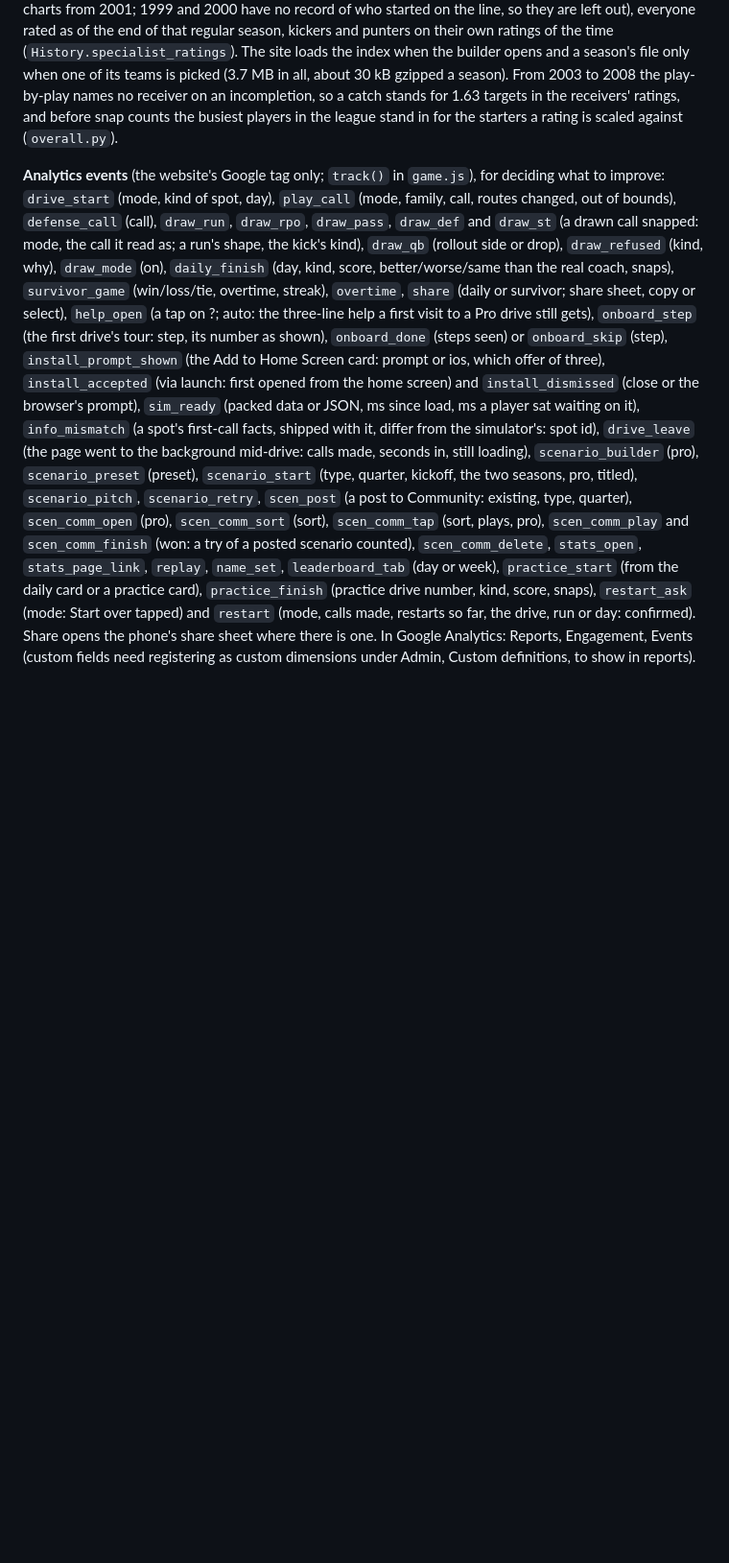
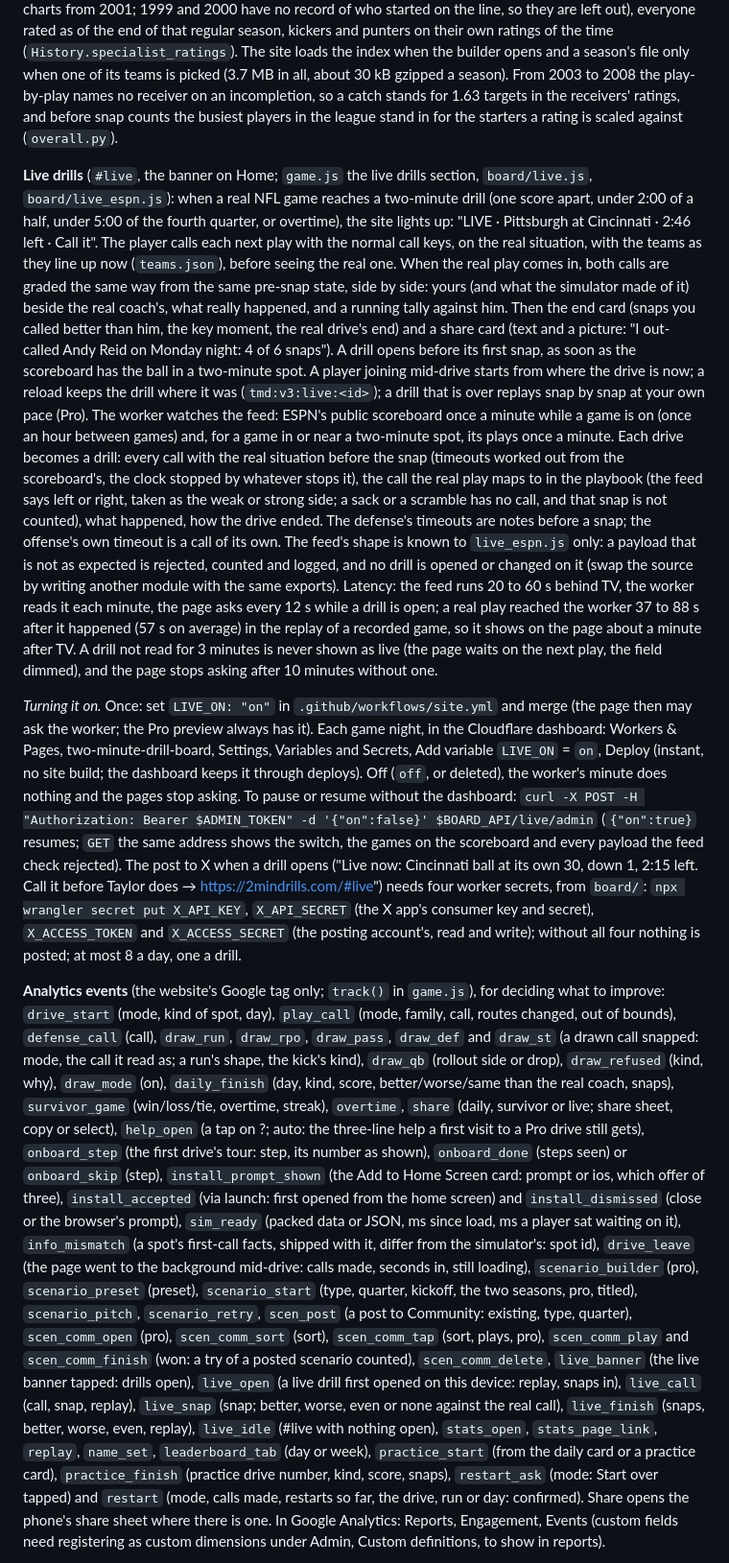
Before and after one commit to meashton87-sudo/Poly-mm, a Markdown page: nfl-time-management/README.md, the part around the change. Shown at 96% size. GitHub-like rendering; blank space fills up the shorter version.

Commit message:
Live Drills: how it works, how to turn it on for a game night, the X secrets
README: the feature, the watcher and its latency (a play reached the worker 37-88 s after it happened in the
replay), the switch (site.yml LIVE_ON once; the worker's LIVE_ON variable in the dashboard each game night, or POST
/live/admin), the four X secrets, the analytics events. CLAUDE.md: the rules that keep it honest.

Co-Authored-By: Claude Opus 5.5 <noreply@anthropic.com>
Claude-Session: https://claude.ai/code/session_013B7agMisSsirUrdiKtbxa2

```diff
--- a/nfl-time-management/README.md
+++ b/nfl-time-management/README.md
@@ -486,12 +486,46 @@ season). From 2003 to 2008 the play-by-play names no receiver on an incompletion
 receivers' ratings, and before snap counts the busiest players in the league stand in for the starters a rating is
 scaled against (`overall.py`).
 
+**Live drills** (`#live`, the banner on Home; `game.js` the live drills section, `board/live.js`,
+`board/live_espn.js`): when a real NFL game reaches a two-minute drill (one score apart, under 2:00 of a half, under
+5:00 of the fourth quarter, or overtime), the site lights up: "LIVE · Pittsburgh at Cincinnati · 2:46 left · Call it".
+The player calls each next play with the normal call keys, on the real situation, with the teams as they line up now
+(`teams.json`), before seeing the real one. When the real play comes in, both calls are graded the same way from the
+same pre-snap state, side by side: yours (and what the simulator made of it) beside the real coach's, what really
+happened, and a running tally against him. Then the end card (snaps you called better than him, the key moment, the
+real drive's end) and a share card (text and a picture: "I out-called Andy Reid on Monday night: 4 of 6 snaps").
+A drill opens before its first snap, as soon as the scoreboard has the ball in a two-minute spot. A player joining
+mid-drive starts from where the drive is now; a reload keeps the drill where it was (`tmd:v3:live:<id>`); a drill that
+is over replays snap by snap at your own pace (Pro). The worker watches the feed: ESPN's public scoreboard once a minute
+while a game is on (once an hour between games) and, for a game in or near a two-minute spot, its plays once a minute.
+Each drive becomes a drill: every call with the real situation before the snap (timeouts worked out from the
+scoreboard's, the clock stopped by whatever stops it), the call the real play maps to in the playbook (the feed says
+left or right, taken as the weak or strong side; a sack or a scramble has no call, and that snap is not counted), what
+happened, how the drive ended. The defense's timeouts are notes before a snap; the offense's own timeout is a call of
+its own. The feed's shape is known to `live_espn.js` only: a payload that is not as expected is rejected, counted and
+logged, and no drill is opened or changed on it (swap the source by writing another module with the same exports).
+Latency: the feed runs 20 to 60 s behind TV, the worker reads it each minute, the page asks every 12 s while a drill is
+open; a real play reached the worker 37 to 88 s after it happened (57 s on average) in the replay of a recorded game,
+so it shows on the page about a minute after TV. A drill not read for 3 minutes is never shown as live (the page waits
+on the next play, the field dimmed), and the page stops asking after 10 minutes without one.
+
+*Turning it on.* Once: set `LIVE_ON: "on"` in `.github/workflows/site.yml` and merge (the page then may ask the worker;
+the Pro preview always has it). Each game night, in the Cloudflare dashboard: Workers & Pages, two-minute-drill-board,
+Settings, Variables and Secrets, Add variable `LIVE_ON` = `on`, Deploy (instant, no site build; the dashboard keeps it
+through deploys). Off (`off`, or deleted), the worker's minute does nothing and the pages stop asking. To pause or
+resume without the dashboard: `curl -X POST -H "Authorization: Bearer $ADMIN_TOKEN" -d '{"on":false}' $BOARD_API/live/admin`
+(`{"on":true}` resumes; `GET` the same address shows the switch, the games on the scoreboard and every payload the feed
+check rejected). The post to X when a drill opens ("Live now: Cincinnati ball at its own 30, down 1, 2:15 left. Call it
+before Taylor does → https://2mindrills.com/#live") needs four worker secrets, from `board/`: `npx wrangler secret put
+X_API_KEY`, `X_API_SECRET` (the X app's consumer key and secret), `X_ACCESS_TOKEN` and `X_ACCESS_SECRET` (the posting
+account's, read and write); without all four nothing is posted; at most 8 a day, one a drill.
+
 **Analytics events** (the website's Google tag only; `track()` in `game.js`), for deciding what to improve:
 `drive_start` (mode, kind of spot, day), `play_call` (mode, family, call, routes changed, out of bounds),
 `defense_call` (call), `draw_run`, `draw_rpo`, `draw_pass`, `draw_def` and `draw_st` (a drawn call snapped: mode, the call
 it read as; a run's shape, the kick's kind), `draw_qb` (rollout side or drop), `draw_refused` (kind, why), `draw_mode`
 (on), `daily_finish` (day, kind, score, better/worse/same than the real coach, snaps),
-`survivor_game` (win/loss/tie, overtime, streak), `overtime`, `share` (daily or survivor; share sheet, copy or
+`survivor_game` (win/loss/tie, overtime, streak), `overtime`, `share` (daily, survivor or live; share sheet, copy or
 select), `help_open` (a tap on ?; auto: the three-line help a first visit to a Pro drive still gets),
 `onboard_step` (the first drive's tour: step, its number as shown), `onboard_done` (steps seen) or `onboard_skip`
 (step), `install_prompt_shown` (the Add to Home Screen card: prompt or ios, which offer of three),
@@ -501,7 +535,9 @@ sat waiting on it), `info_mismatch` (a spot's first-call facts, shipped with it,
 loading), `scenario_builder` (pro), `scenario_preset` (preset), `scenario_start` (type, quarter, kickoff, the two seasons, pro, titled),
 `scenario_pitch`, `scenario_retry`, `scen_post` (a post to Community: existing, type, quarter), `scen_comm_open` (pro),
 `scen_comm_sort` (sort), `scen_comm_tap` (sort, plays, pro), `scen_comm_play` and `scen_comm_finish` (won: a try of a
-posted scenario counted), `scen_comm_delete`, `stats_open`, `stats_page_link`, `replay`, `name_set`, `leaderboard_tab` (day or week), `practice_start` (from the
+posted scenario counted), `scen_comm_delete`, `live_banner` (the live banner tapped: drills open), `live_open` (a live drill
+first opened on this device: replay, snaps in), `live_call` (call, snap, replay), `live_snap` (snap; better, worse, even
+or none against the real call), `live_finish` (snaps, better, worse, even, replay), `live_idle` (#live with nothing open), `stats_open`, `stats_page_link`, `replay`, `name_set`, `leaderboard_tab` (day or week), `practice_start` (from the
 daily card or a practice card), `practice_finish` (practice drive number, kind, score, snaps), `restart_ask` (mode: Start over
 tapped) and `restart` (mode, calls made, restarts so far, the drive, run or day: confirmed). Share opens the phone's share sheet
 where there is one. In Google Analytics: Reports, Engagement, Events (custom fields need registering as custom
```
Also changed, not shown: nfl-time-management/CLAUDE.md (+14 -1 lines).
